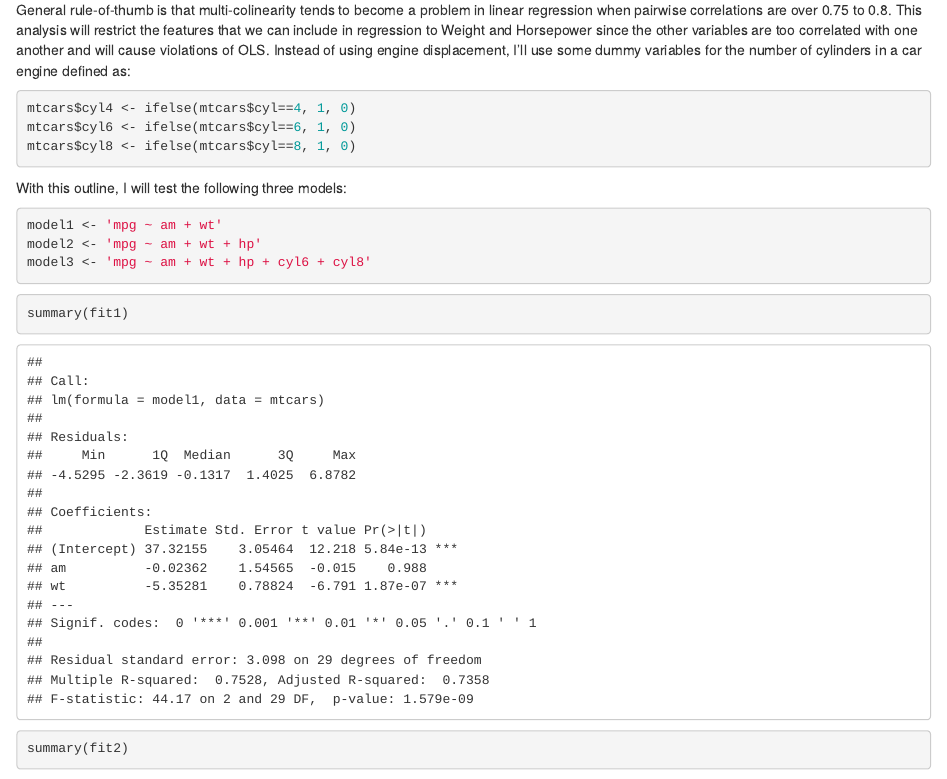
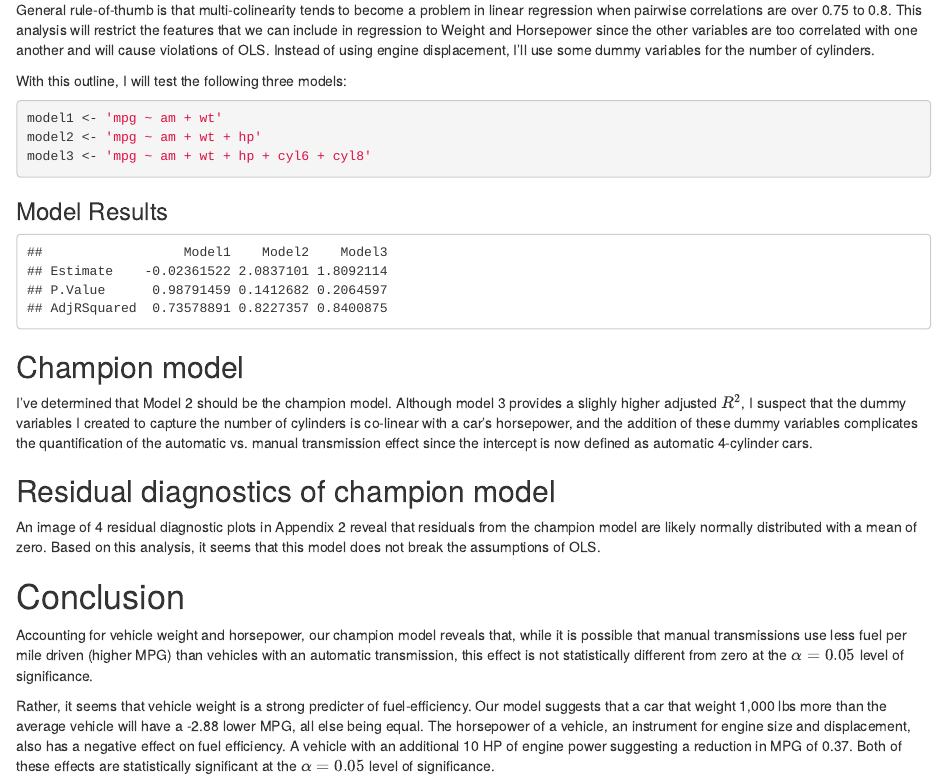
Before and after one commit to andrewjdyck/Coursera-Regression-Project, an R Markdown document (Report.Rmd): the page in a window 1100 px wide, from 930 px down. Rendered offline with R 4.5, knitr and Pandoc, with nearby package versions; code that draws random numbers runs with fixed seeds of ours.

Commit message:
PDF report now 2 pages plus appendix.

````diff
--- a/Report.Rmd
+++ b/Report.Rmd
@@ -33,9 +33,9 @@ In this section I attempt to fit a handful of models to the data and search for
 cor(mtcars[, c('mpg', 'wt', 'disp', 'hp')])
 ```
 
-General rule-of-thumb is that multi-colinearity tends to become a problem in linear regression when pairwise correlations are over 0.75 to 0.8. This analysis will restrict the features that we can include in regression to Weight and Horsepower since the other variables are too correlated with one another and will cause violations of OLS. Instead of using engine displacement, I'll use some dummy variables for the number of cylinders in a car engine defined as:
+General rule-of-thumb is that multi-colinearity tends to become a problem in linear regression when pairwise correlations are over 0.75 to 0.8. This analysis will restrict the features that we can include in regression to Weight and Horsepower since the other variables are too correlated with one another and will cause violations of OLS. Instead of using engine displacement, I'll use some dummy variables for the number of cylinders.
 
-```{r}
+```{r, echo=FALSE}
 mtcars$cyl4 <- ifelse(mtcars$cyl==4, 1, 0)
 mtcars$cyl6 <- ifelse(mtcars$cyl==6, 1, 0)
 mtcars$cyl8 <- ifelse(mtcars$cyl==8, 1, 0)
@@ -49,4 +49,11 @@ model2 <- 'mpg ~ am + wt + hp'
 model3 <- 'mpg ~ am + wt + hp + cyl6 + cyl8'
 ```
 
+### Model Results ###
 ```{r, echo=FALSE}
+model_result <- function(fit, modelname) {
+  t1 <- c(summary(fit)$coefficients[2, c(1,4)], summary(fit)$adj.r.squared)
+  names(t1) <- c('Estimate', 'P.Value', 'AdjRSquared')
+  ret <- data.frame(t1)
+  names(ret) <- modelname
+  return(ret)
@@ -53,3 +61,7 @@ model3 <- 'mpg ~ am + wt + hp + cyl6 + cyl8'
 fit1 <- lm(model1, data = mtcars)
 fit2 <- lm(model2, data = mtcars)
 fit3 <- lm(model3, data = mtcars)
+res1 <- model_result(fit1, 'Model1')
+res2 <- model_result(fit2, 'Model2')
+res3 <- model_result(fit3, 'Model3')
+cbind(res1, res2, res3)
````
Also changed, not shown: Report.pdf (added), Report.Rmd (18 more changed lines), 1 other file.
